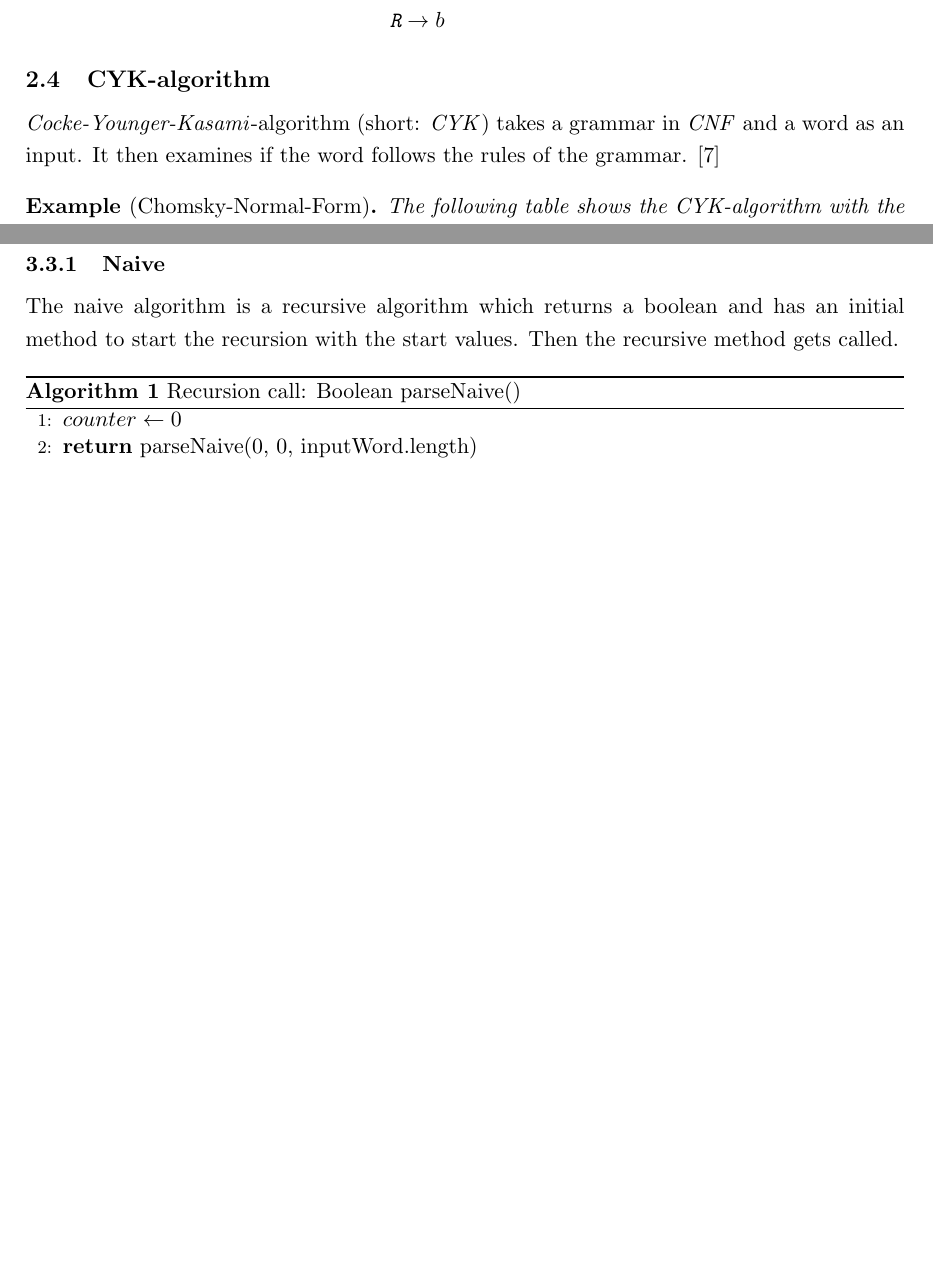
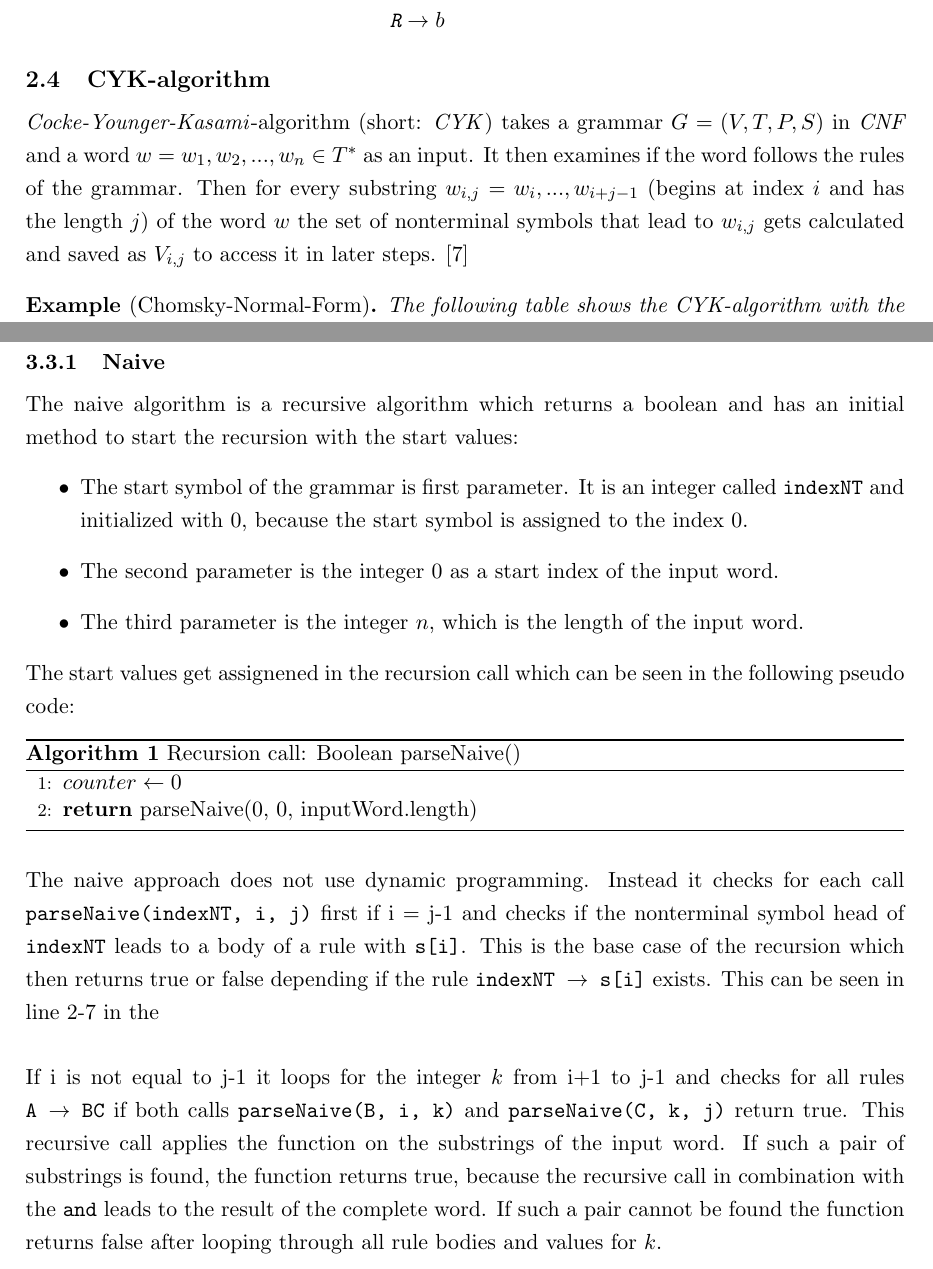
Before and after one commit to Pina-Cola/EfficientAlgorithms_Report, a LaTeX document (report.tex): two parts of pages 5 and 8 of 18 before the commit and two parts of pages 5 and 8 of 19 after it, joined at a grey line, cut so that both start at the same text, the shorter picture padded with empty space. Compiled offline with pdfLaTeX.

Commit message:
grammar def

```diff
--- a/report.tex
+++ b/report.tex
@@ -255,9 +255,10 @@ To change the previous example into CNF the rules have to be split up:
 \subsection{CYK-algorithm}
 \label{cyk}
 
-% TODO: definition
+% TODO: definition und step by step
 
-\textit{Cocke-Younger-Kasami}-algorithm (short: \textit{CYK}) takes a grammar in \textit{CNF} and a word as an input. It then examines if the word follows the rules of the grammar. \cite{CYK1}
+\textit{Cocke-Younger-Kasami}-algorithm (short: \textit{CYK}) takes a grammar $G = (V, T, P, S)$ in \textit{CNF} and a word $w= w_1, w_2, ..., w_n \in T^*$ as an input. It then examines if the word follows the rules of the grammar. Then for every substring $w_{i, j} = w_i, ..., w_{i+j-1}$ (begins at index $i$ and has the length $j$) of the word $w$  the set of nonterminal symbols that lead to $w_{i, j}$ gets calculated and saved as $V_{i, j}$ to access it in later steps. \cite{CYK1}
+
 
 \begin{example*}[Chomsky-Normal-Form]
 The following table shows the CYK-algorithm with the previous grammar example and the input word $aaabbb$. \cite{cyk_online_alg}
@@ -368,9 +369,16 @@ The \texttt{parser}-class contains three different parsing methods. Each methods
 
 % TODO: describe idea of algorithm more detailed in text form!
 
-The naive algorithm is a recursive algorithm which returns a boolean and has an initial method to start the recursion with the start values. Then the recursive method gets called.
+The naive algorithm is a recursive algorithm which returns a boolean and has an initial method to start the recursion with the start values:
+\begin{itemize}
+\item The start symbol of the grammar is first parameter. It is an integer called \texttt{indexNT} and initialized with 0, because the start symbol is assigned to the index 0.
+\item The second parameter is the integer 0 as a start index of the input word.
+\item The third parameter is the integer $n$, which is the length of the input word.
+\end{itemize}
+The start values get assignened in the recursion call which can be seen in the following pseudo code:
 
 \begin{algorithm}[H]
+\label{alg_naive_rec_call}
 \caption{Recursion call: Boolean parseNaive()}\label{alg:cap}
 \begin{algorithmic}[1]
 \State $counter \gets 0$
@@ -378,5 +386,14 @@ The naive algorithm is a recursive algorithm which returns a boolean and has an
 \end{algorithmic}
 \end{algorithm}
 
+The naive approach does not use dynamic programming. Instead it checks for each call \texttt{parseNaive(indexNT, i, j)} first if i = j-1 and checks if the nonterminal symbol head of \texttt{indexNT} leads to a body of a rule with \texttt{s[i]}. This is the base case of the recursion which then returns true or false depending if the rule \texttt{indexNT $\rightarrow$  s[i]} exists. This can be seen in line 2-7 in the % TODO!!!
+\\
+\\
+If i is not equal to j-1 it loops for the integer $k$ from i+1 to j-1 and checks for all rules \texttt{A $\rightarrow$ BC} if both calls \texttt{parseNaive(B, i, k)} and \texttt{parseNaive(C, k, j)} return true. This recursive call applies the function on the substrings of the input word. If such a pair of substrings is found, the function returns true, because the recursive call in combination with the \texttt{and} leads to the result of the complete word. If such a pair cannot be found the function returns false after looping through all rule bodies and values for $k$.
+
+%it gets recursevly called as parseNaive(indexNT, i, k) and parseNaive(indexNT, k, j)
+
+
+
 
 \begin{algorithm}[H]
```
Also changed, not shown: report.pdf, report.tex (11 more changed lines), 6 other files.
